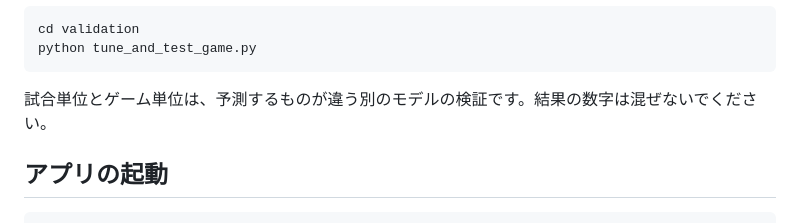
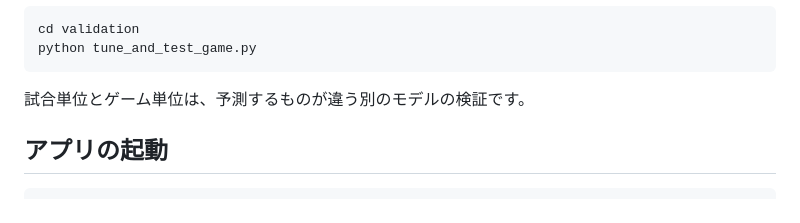
Before and after one commit to takai-badminton/badminton_app, a Markdown page: README.md, the part around the change. GitHub-like rendering.

````diff
--- a/README.md
+++ b/README.md
@@ -98,7 +98,7 @@ cd validation
 python tune_and_test_game.py
 ```
 
-試合単位とゲーム単位は、予測するものが違う別のモデルの検証です。結果の数字は混ぜないでください。
+試合単位とゲーム単位は、予測するものが違う別のモデルの検証です。
 
 ## アプリの起動
 
````
